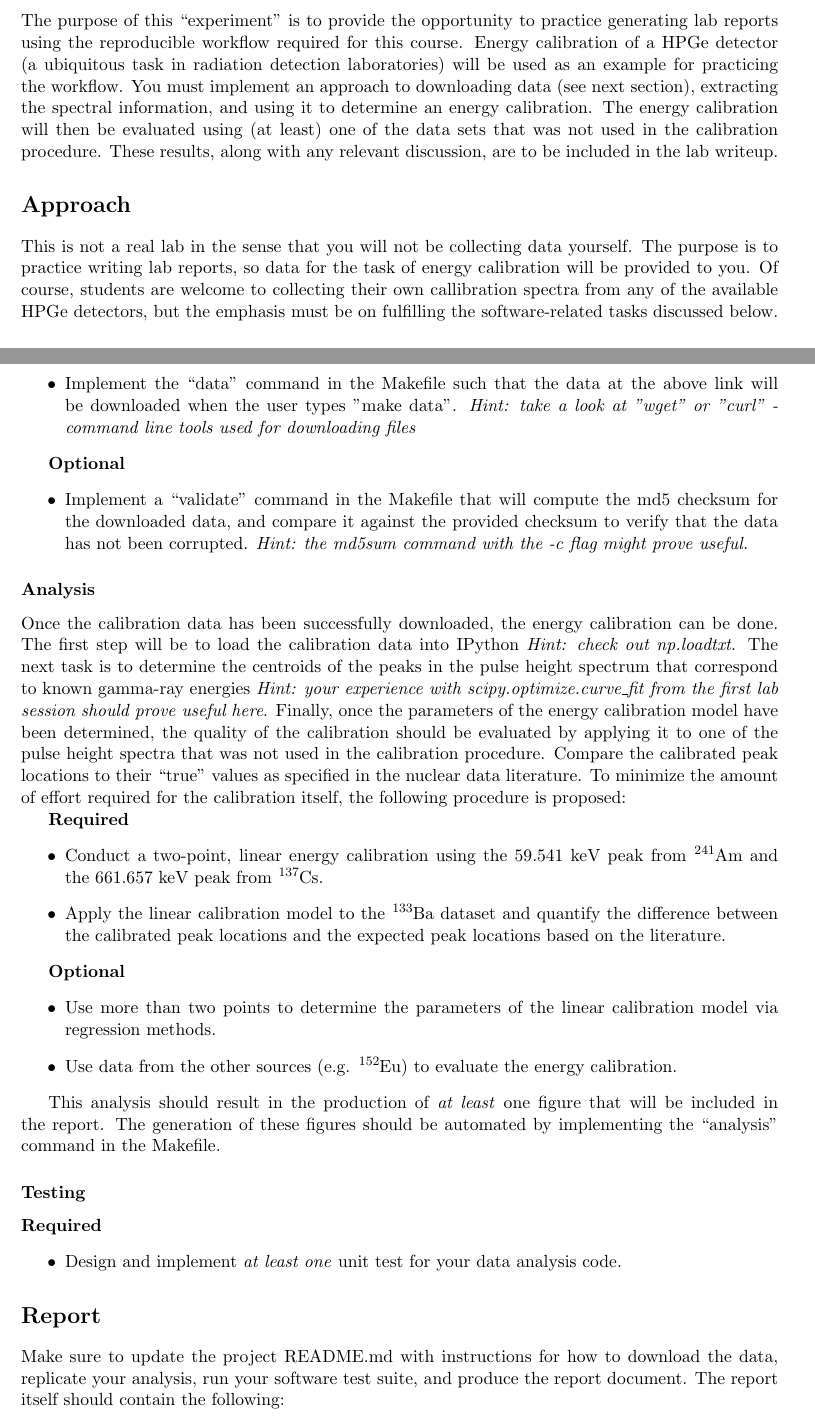
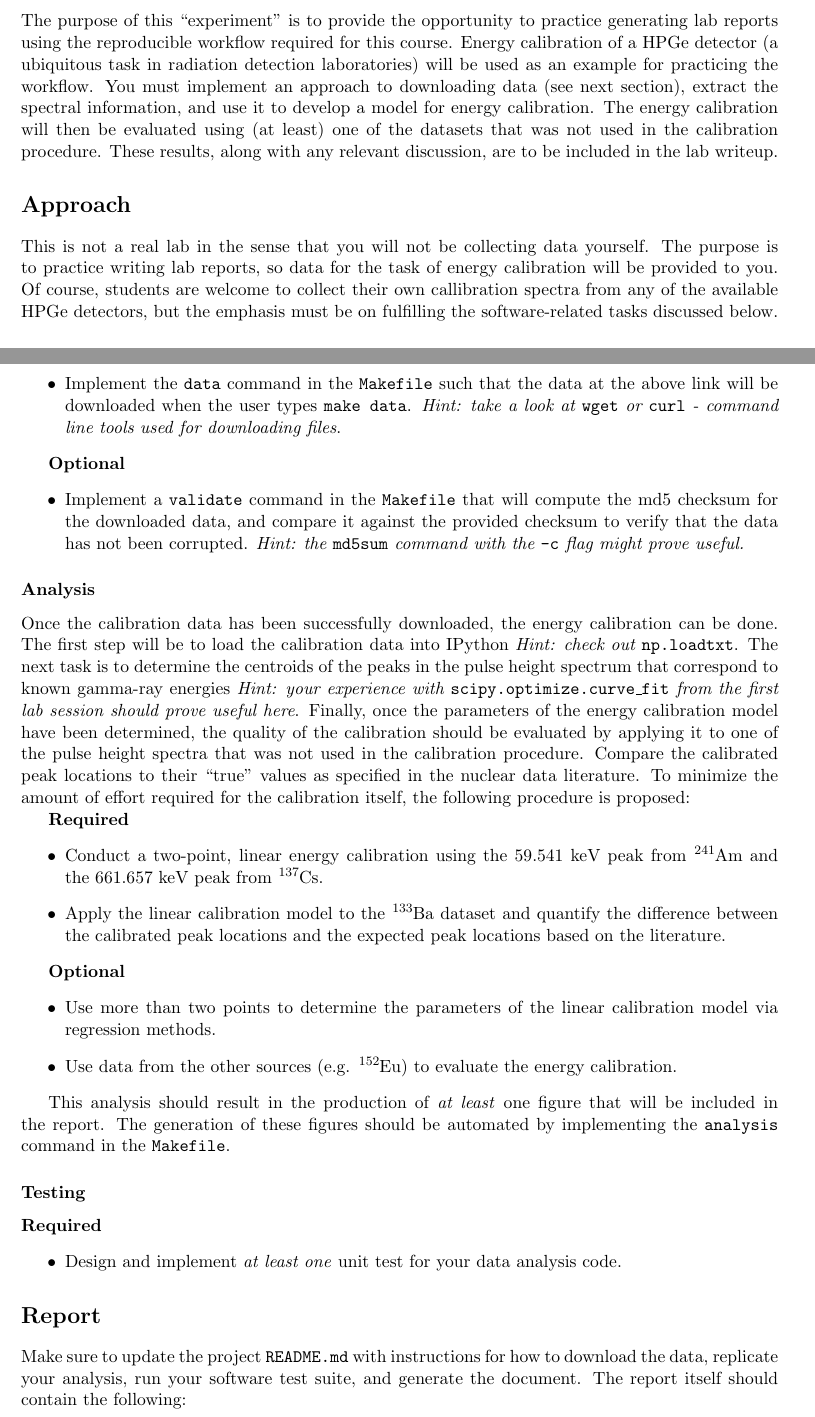
Before and after one commit to rossbar/lab0_writeup, a LaTeX document (writeup.tex): two parts of pages 1 and 2 of 3, joined at a grey line, cut so that both start at the same text. Compiled offline with pdfLaTeX.

Commit message:
Formatted code with tt env.

```diff
--- a/writeup.tex
+++ b/writeup.tex
@@ -28,10 +28,10 @@ course.
 Energy calibration of a HPGe detector (a ubiquitous task in radiation detection
 laboratories) will be used as an example for practicing the workflow.
 You must implement an approach to downloading data (see next section),
-extracting the spectral information, and using it to determine an energy
+extract the spectral information, and use it to develop a model for energy
 calibration.
-The energy calibration will then be evaluated using (at least) one of the data
-sets that was not used in the calibration procedure.
+The energy calibration will then be evaluated using (at least) one of the
+datasets that was not used in the calibration procedure.
 These results, along with any relevant discussion, are to be included in the
 lab writeup.
 
@@ -41,7 +41,7 @@ This is not a real lab in the sense that you will not be collecting data
 yourself.
 The purpose is to practice writing lab reports, so data for the task of
 energy calibration will be provided to you.
-Of course, students are welcome to collecting their own callibration spectra
+Of course, students are welcome to collect their own callibration spectra
 from any of the available HPGe detectors, but the emphasis must be on
 fulfilling the software-related tasks discussed below.
 
@@ -66,18 +66,21 @@ The link to the data file and the corresponding md5 checksum are available at:
 
 {\bf Required}
 \begin{itemize}
-  \item Implement the ``data'' command in the Makefile such that the data at the
-        above link will be downloaded when the user types "make data".
-        \textit{Hint: take a look at "wget" or "curl" - command line tools
-                used for downloading files}
+  \item Implement the {\tt data} command in the {\tt Makefile} such that the
+        data at the above link will be downloaded when the user types
+        {\tt make data}.
+        \textit{Hint: take a look at {\tt wget} or {\tt curl} - command line tools
+                used for downloading files}.
 \end{itemize}
 
 {\bf Optional}
 \begin{itemize}
-  \item Implement a ``validate'' command in the Makefile that will compute the
-        md5 checksum for the downloaded data, and compare it against the
-        provided checksum to verify that the data has not been corrupted.
-        \textit{Hint: the md5sum command with the -c flag might prove useful.}
+  \item Implement a {\tt validate} command in the {\tt Makefile} that will
+        compute the md5 checksum for the downloaded data, and compare it
+        against the provided checksum to verify that the data has not
+        been corrupted.
+        \textit{Hint: the {\tt md5sum} command with the {\tt -c} flag might
+                prove useful.}
 \end{itemize}
 
 \subsubsection*{Analysis}
@@ -85,10 +88,10 @@ The link to the data file and the corresponding md5 checksum are available at:
 Once the calibration data has been successfully downloaded, the energy
 calibration can be done.
 The first step will be to load the calibration data into IPython
-\textit{Hint: check out np.loadtxt}.
+\textit{Hint: check out {\tt np.loadtxt}}.
 The next task is to determine the centroids of the peaks in the pulse height
 spectrum that correspond to known gamma-ray energies
-\textit{Hint: your experience with scipy.optimize.curve\_fit from the first
+\textit{Hint: your experience with {\tt scipy.optimize.curve\_fit} from the first
         lab session should prove useful here}.
 Finally, once the parameters of the energy calibration model have been
 determined, the quality of the calibration should be evaluated by applying it
@@ -119,7 +122,7 @@ following procedure is proposed:
 This analysis should result in the production of \textit{at least} one figure
 that will be included in the report.
 The generation of these figures should be automated by implementing the
-``analysis'' command in the Makefile.
+{\tt analysis} command in the {\tt Makefile}.
 
 \subsubsection*{Testing}
 
@@ -131,9 +134,9 @@ The generation of these figures should be automated by implementing the
 
 \section*{Report}
 
-Make sure to update the project README.md with instructions for how to
+Make sure to update the project {\tt README.md} with instructions for how to
 download the data, replicate your analysis, run your software test suite, and
-produce the report document.
+generate the document.
 The report itself should contain the following:
 
 \begin{enumerate}
```
